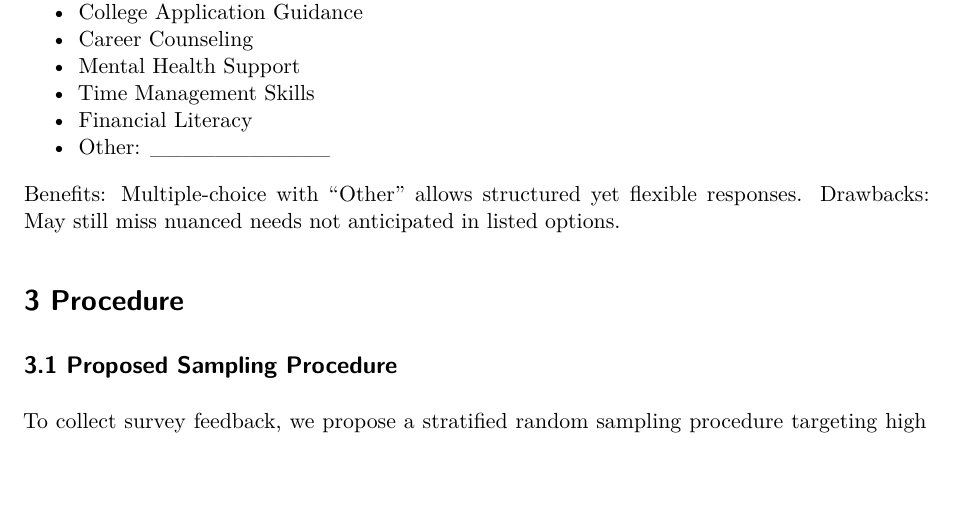
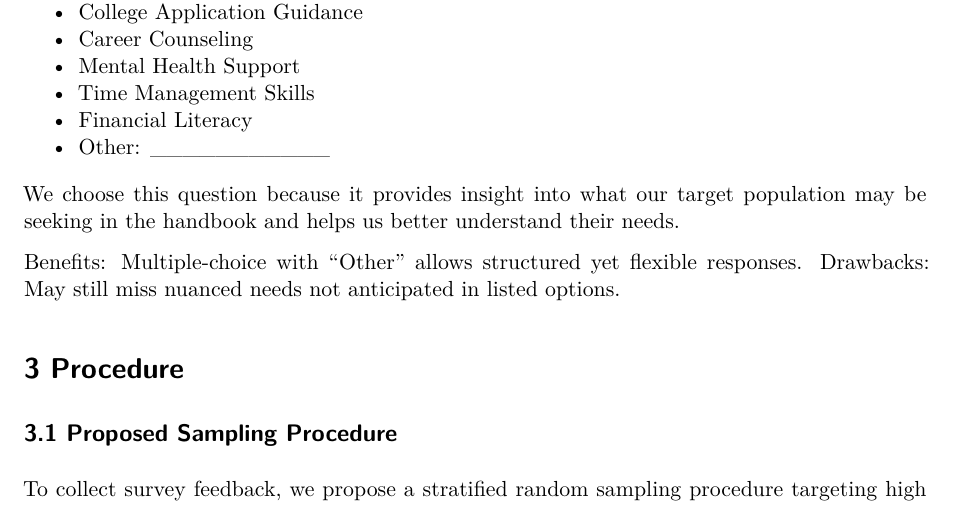
Before and after one commit to sungmia92/STA304-F25-Assignment1, a Quarto document (Assignment1-startercode.qmd): part of page 2 of 5, cut so that both start at the same text, the shorter picture padded with empty space. Rendered offline with R 4.5, knitr and Pandoc in place of Quarto, then LaTeX, with nearby package versions.

Commit message:
added 2.3

```diff
--- a/Assignment1-startercode.qmd
+++ b/Assignment1-startercode.qmd
@@ -67,6 +67,8 @@ A key survey question is showcased below:
 -   Time Management Skills
 -   Financial Literacy
 -   Other: \_\_\_\_\_\_\_\_\_\_\_
+
+We choose this question because it provides insight into what our target population may be seeking in the handbook and helps us better understand their needs.
 
 Benefits: Multiple-choice with “Other” allows structured yet flexible responses. Drawbacks: May still miss nuanced needs not anticipated in listed options.
 
```
